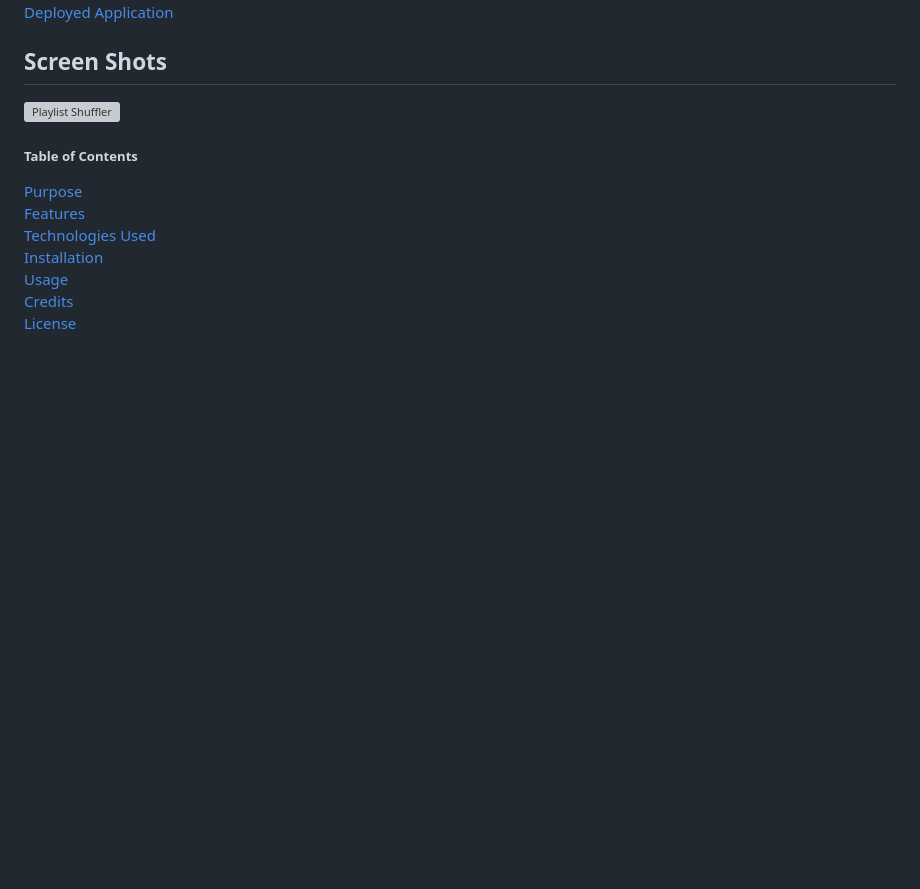
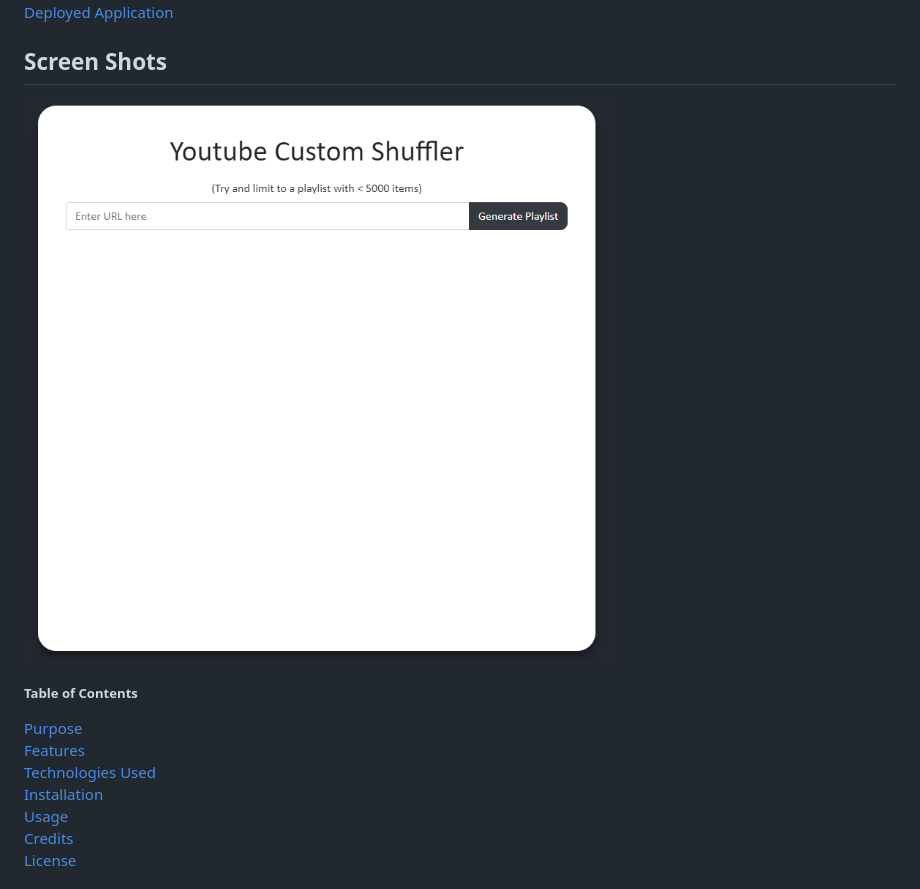
Before and after one commit to evan-ebert17/PlaylistMixxer, a Markdown page: README.md, the part around the change. Drawn GitHub-style; pictures changed too: assets/img/preview.PNG (added); blank space fills up the shorter version; grey boxes are pictures that could not be loaded.

Commit message:
added readme preview

```diff
--- a/README.md
+++ b/README.md
@@ -4,7 +4,7 @@
 [Deployed Application](https://evan-ebert17.github.io/PlaylistShuffler/)
 
 ## Screen Shots
- ![Playlist Shuffler](Assets/75338dd73d706240fa56206b5770b0e4.png)
+ ![Playlist Shuffler](assets/img/preview.PNG)
 
 ##### Table of Contents
 [Purpose](#purpose)
```
